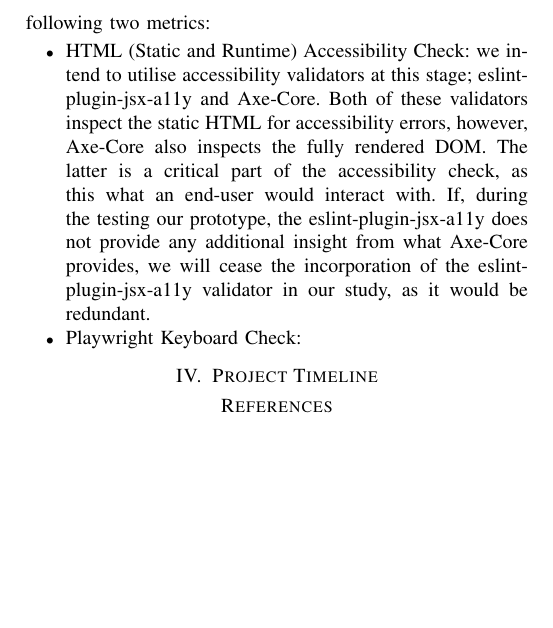
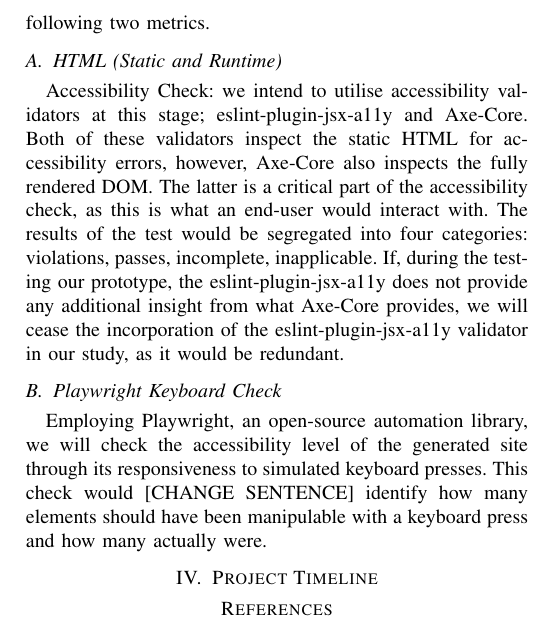
Before and after one commit to ece-720-fall-2026/ece-720-a11y-tdd, a LaTeX paper (project-proposal.tex): part of page 2 of 2, cut so that both start at the same text, the shorter picture padded with empty space. Compiled offline with pdfLaTeX.

Commit message:
Update planned eval

```diff
--- a/project-proposal.tex
+++ b/project-proposal.tex
@@ -72,16 +72,21 @@ comparisons amongst all of them. The five scenarios are broken down below:
 \section{Planned Evaluation}
 
 The evaluation of the quality of the code, vis-à-vis accessibility, would be conducted through the evaluation of the following
-two metrics:
-\begin{itemize}
-  \item HTML (Static and Runtime) Accessibility Check: we intend to utilise accessibility validators at this stage;
-  eslint-plugin-jsx-a11y and Axe-Core. Both of these validators inspect the static HTML for accessibility errors, however, Axe-Core also inspects
-  the fully rendered DOM. The latter is a critical part of the accessibility check, as this what an end-user would interact
-  with. If, during the testing our prototype, the eslint-plugin-jsx-a11y does not provide any additional insight from what
-  Axe-Core provides, we will cease the incorporation of the eslint-plugin-jsx-a11y validator in our study,
-  as it would be redundant.
-  \item Playwright Keyboard Check:
-\end{itemize}
+two metrics.
+
+\subsection{HTML (Static and Runtime)}
+Accessibility Check: we intend to utilise accessibility validators at this stage;
+eslint-plugin-jsx-a11y and Axe-Core. Both of these validators inspect the static HTML for accessibility errors, however, Axe-Core also inspects
+the fully rendered DOM. The latter is a critical part of the accessibility check, as this is what an end-user would interact
+with. The results of the test would be segregated into four categories: violations, passes, incomplete, inapplicable.
+If, during the testing our prototype, the eslint-plugin-jsx-a11y does not provide any additional insight from what
+Axe-Core provides, we will cease the incorporation of the eslint-plugin-jsx-a11y validator in our study,
+as it would be redundant.
+\subsection{Playwright Keyboard Check}
+Employing Playwright, an open-source automation library, we will check the accessibility
+level of the generated site through its responsiveness to simulated keyboard presses. This check would [CHANGE SENTENCE] identify how many elements
+should have been manipulable with a keyboard press and how many actually were.
+
 
 
 \section{Project Timeline}
```
